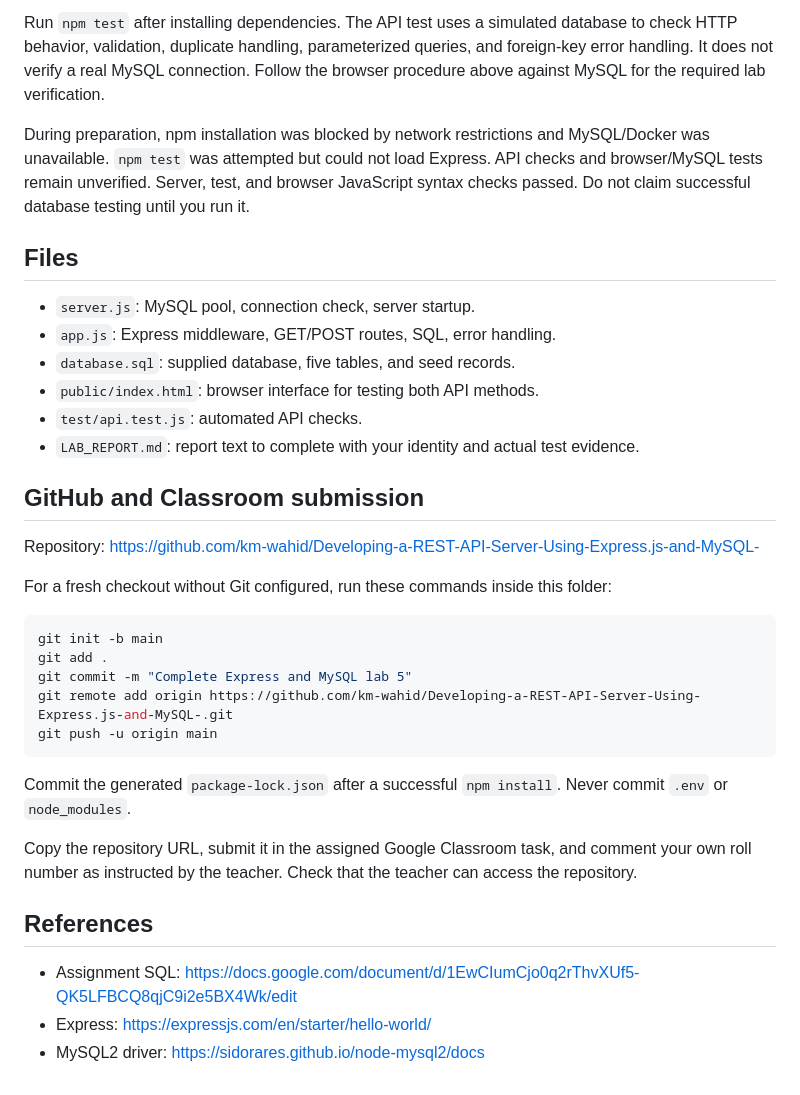
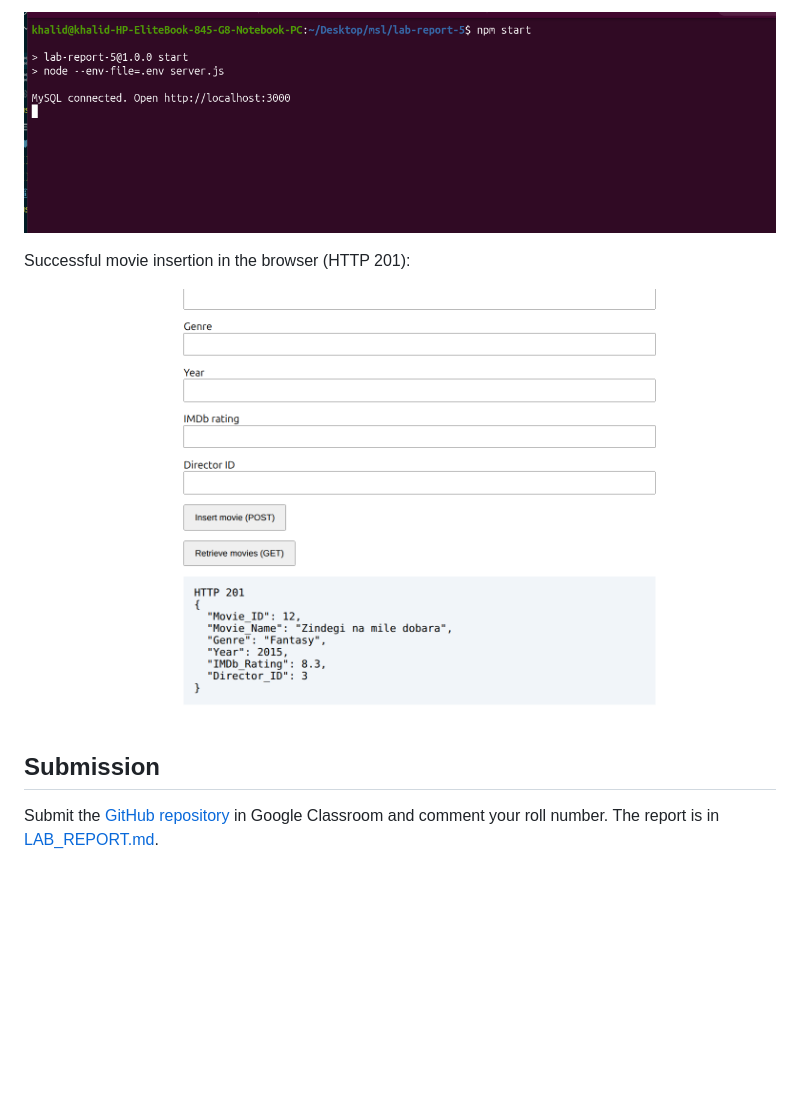
Before and after one commit to km-wahid/Developing-a-REST-API-Server-Using-Express.js-and-MySQL-, a Markdown page: README.md, the part around the change printed below. Drawn GitHub-style; pictures changed too: screenshots/movie-insert.png (added), screenshots/server-start.png (added); blank space fills up the shorter version.

````diff
--- a/README.md
+++ b/README.md
@@ -63,37 +42,10 @@ POST accepts JSON such as:
 
-Run `npm test` after installing dependencies. The API test uses a simulated database to check HTTP behavior, validation, duplicate handling, parameterized queries, and foreign-key error handling. It does not verify a real MySQL connection. Follow the browser procedure above against MySQL for the required lab verification.
+![Server connected to MySQL](screenshots/server-start.png)
 
-During preparation, npm installation was blocked by network restrictions and MySQL/Docker was unavailable. `npm test` was attempted but could not load Express. API checks and browser/MySQL tests remain unverified. Server, test, and browser JavaScript syntax checks passed. Do not claim successful database testing until you run it.
+Successful movie insertion in the browser (HTTP 201):
 
-## Files
+![Movie inserted successfully](screenshots/movie-insert.png)
 
-- `server.js`: MySQL pool, connection check, server startup.
-- `app.js`: Express middleware, GET/POST routes, SQL, error handling.
-- `database.sql`: supplied database, five tables, and seed records.
-- `public/index.html`: browser interface for testing both API methods.
-- `test/api.test.js`: automated API checks.
-- `LAB_REPORT.md`: report text to complete with your identity and actual test evidence.
+## Submission
 
-## GitHub and Classroom submission
-
-Repository: https://github.com/km-wahid/Developing-a-REST-API-Server-Using-Express.js-and-MySQL-
-
-For a fresh checkout without Git configured, run these commands inside this folder:
-
-```sh
-git init -b main
-git add .
-git commit -m "Complete Express and MySQL lab 5"
-git remote add origin https://github.com/km-wahid/Developing-a-REST-API-Server-Using-Express.js-and-MySQL-.git
-git push -u origin main
-```
-
-Commit the generated `package-lock.json` after a successful `npm install`. Never commit `.env` or `node_modules`.
-
-Copy the repository URL, submit it in the assigned Google Classroom task, and comment your own roll number as instructed by the teacher. Check that the teacher can access the repository.
-
-## References
-
-- Assignment SQL: https://docs.google.com/document/d/1EwCIumCjo0q2rThvXUf5-QK5LFBCQ8qjC9i2e5BX4Wk/edit
-- Express: https://expressjs.com/en/starter/hello-world/
-- MySQL2 driver: https://sidorares.github.io/node-mysql2/docs
+Submit the [GitHub repository](https://github.com/km-wahid/Developing-a-REST-API-Server-Using-Express.js-and-MySQL-) in Google Classroom and comment your roll number. The report is in [LAB_REPORT.md](LAB_REPORT.md).
````
Also changed, not shown: other parts of README.md (+25 -46 lines), LAB_REPORT.md (+1 -1 lines), 1 other file.
